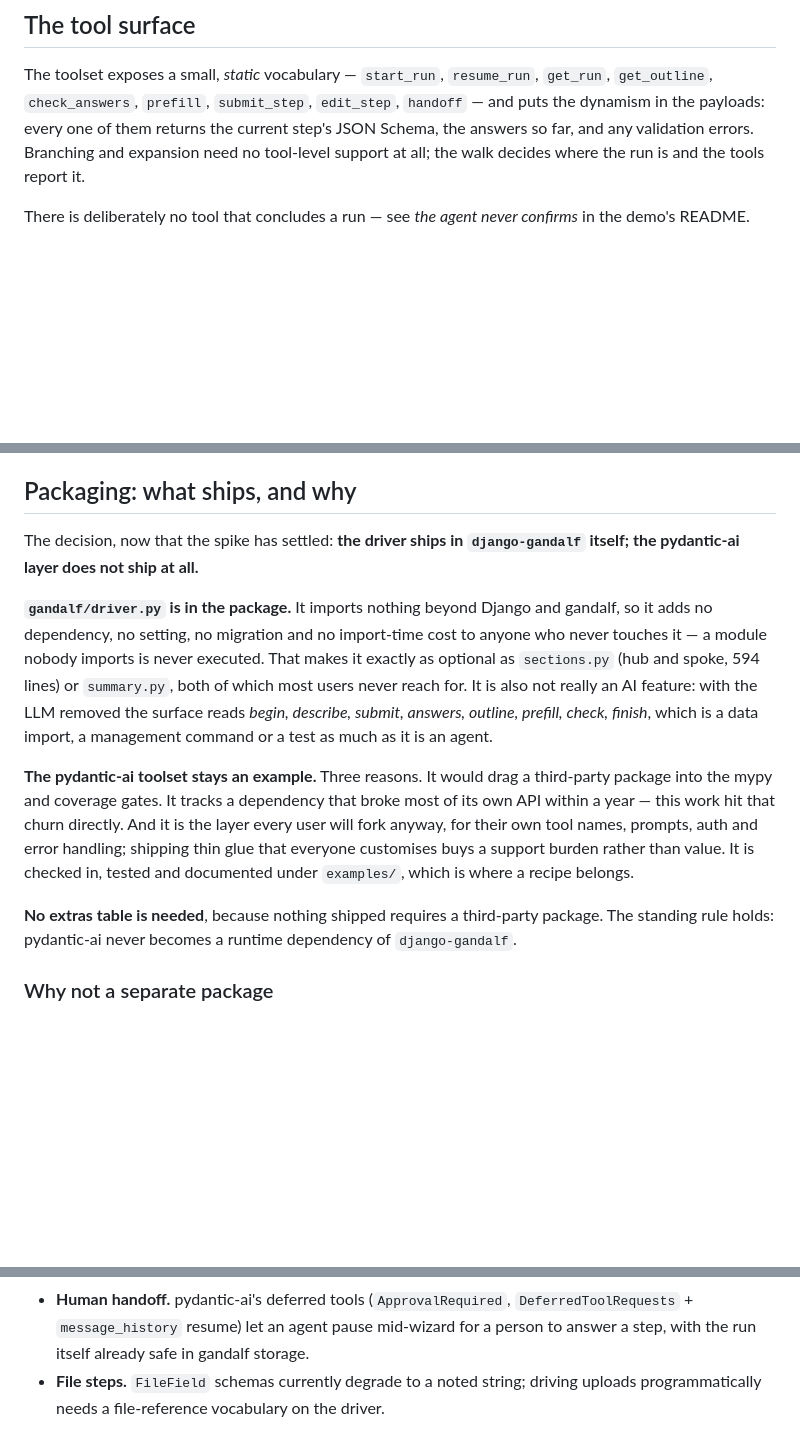
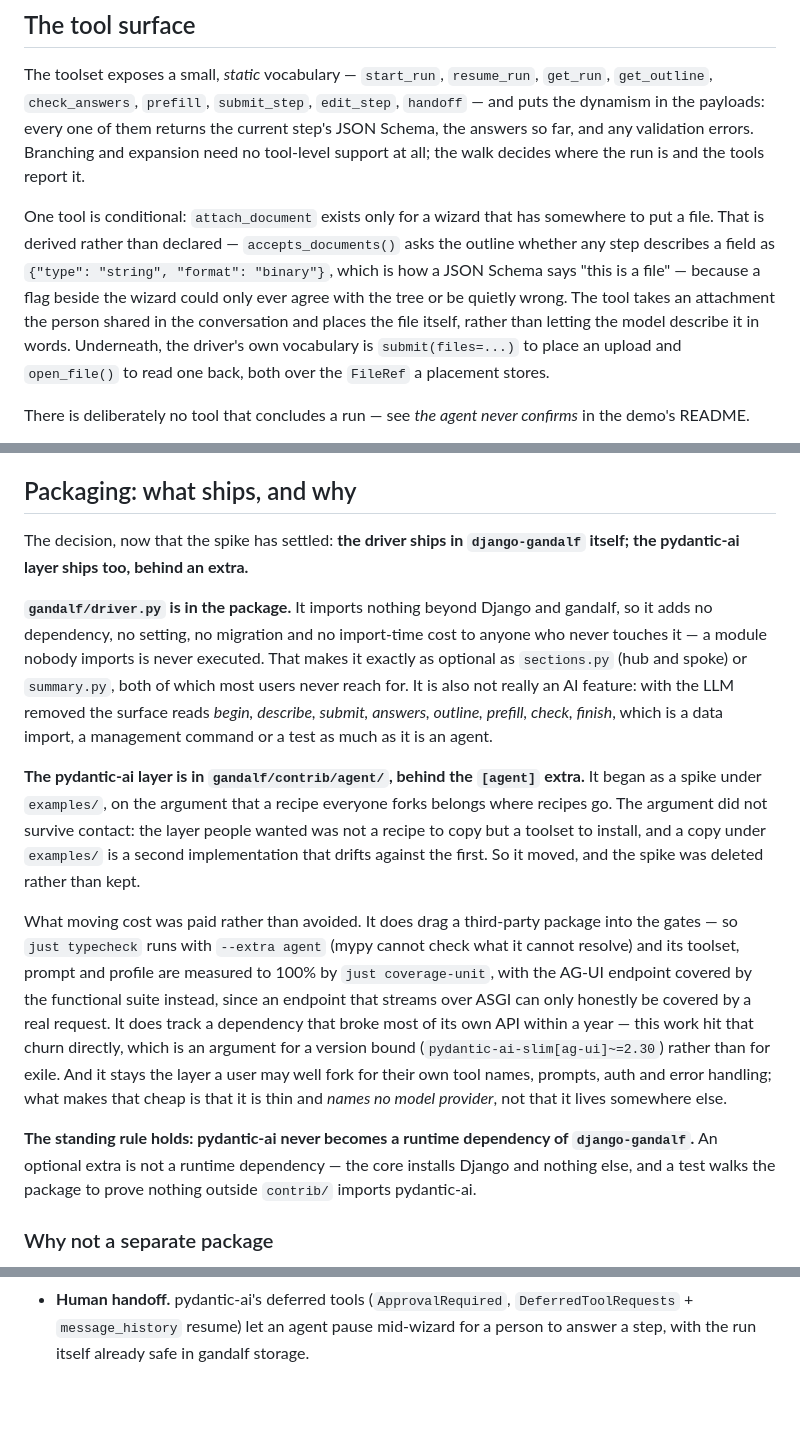
Before and after one commit to kevincarrogan/django-gandalf, a Markdown page: AGENT_ACCESS.md, 3 parts joined by grey strips. GitHub-like rendering; blank space fills up the shorter version.

Commit message:
Say what the agent layer actually ships as
`AGENT_ACCESS.md` recorded a decision that was later reversed. *Layering*
says `gandalf/contrib/agent/` ships behind the `[agent]` extra, which is
what `pyproject.toml` does; *Packaging* said a few paragraphs later that
the pydantic-ai layer "does not ship at all", that the toolset "stays an
example" under `examples/`, and that no extras table was needed. A reader
who reached the packaging section first was told the module they were
importing did not exist — and the file is in the sdist `include` list, so
that contradiction would have shipped to PyPI.

The packaging section now records the decision that was taken, and keeps
the reasoning that survived it. The three arguments for exile are still
worth stating, because two of them were paid rather than dodged: the
gates were extended (`just typecheck --extra agent`, unit coverage to
100%, the AG-UI endpoint left to the functional suite because streaming
ASGI can only honestly be covered by a real request), and the dependency
churn became a version bound rather than a reason to keep the code out.
The third — that this is the layer people fork — is what keeps it thin
and provider-free, not a reason for it to live elsewhere. The standing
rule is unchanged and now says why an extra does not break it.

The file-steps "future direction" was finished work: `FileRef`,
`submit(files=...)`, `open_file()` and `attach_document` all exist, and a
`FileField` describes as `{"type": "string", "format": "binary"}` rather
than a noted string. Dropping the bullet on its own would have left the
document silent about a shipped capability, so the tool surface section
gains the paragraph it never had — including why `attach_document` is the
one conditional tool, derived from the outline rather than declared.

Also drops a line count from a sentence that did not need one, having
gone stale by a hundred lines.

Fixes #86

Co-Authored-By: Claude Opus 5 (1M context) <noreply@anthropic.com>
Claude-Session: https://claude.ai/code/session_01Grx5XaeXAPZfjhCV93Dvke

```diff
--- a/AGENT_ACCESS.md
+++ b/AGENT_ACCESS.md
@@ -118,6 +118,17 @@ payloads: every one of them returns the current step's JSON Schema, the
 answers so far, and any validation errors. Branching and expansion need no
 tool-level support at all; the walk decides where the run is and the tools
 report it.
+
+One tool is conditional: `attach_document` exists only for a wizard that
+has somewhere to put a file. That is derived rather than declared —
+`accepts_documents()` asks the outline whether any step describes a field
+as `{"type": "string", "format": "binary"}`, which is how a JSON Schema
+says "this is a file" — because a flag beside the wizard could only ever
+agree with the tree or be quietly wrong. The tool takes an attachment the
+person shared in the conversation and places the file itself, rather than
+letting the model describe it in words. Underneath, the driver's own
+vocabulary is `submit(files=...)` to place an upload and `open_file()` to
+read one back, both over the `FileRef` a placement stores.
 
 There is deliberately no tool that concludes a run — see *the agent never
 confirms* in the demo's README.
@@ -322,30 +333,44 @@ it; the wizard run is unaffected either way.
 ## Packaging: what ships, and why
 
 The decision, now that the spike has settled: **the driver ships in
-`django-gandalf` itself; the pydantic-ai layer does not ship at all.**
+`django-gandalf` itself; the pydantic-ai layer ships too, behind an
+extra.**
 
 **`gandalf/driver.py` is in the package.** It imports nothing beyond Django
 and gandalf, so it adds no dependency, no setting, no migration and no
 import-time cost to anyone who never touches it — a module nobody imports
 is never executed. That makes it exactly as optional as `sections.py`
-(hub and spoke, 594 lines) or `summary.py`, both of which most users never
+(hub and spoke) or `summary.py`, both of which most users never
 reach for. It is also not really an AI feature: with the LLM removed the
 surface reads *begin, describe, submit, answers, outline, prefill, check,
 finish*, which is a data import, a management command or a test as much as
 it is an agent.
 
-**The pydantic-ai toolset stays an example.** Three reasons. It would drag
-a third-party package into the mypy and coverage gates. It tracks a
-dependency that broke most of its own API within a year — this work hit
-that churn directly. And it is the layer every user will fork anyway, for
-their own tool names, prompts, auth and error handling; shipping thin glue
-that everyone customises buys a support burden rather than value. It is
-checked in, tested and documented under `examples/`, which is where a
-recipe belongs.
+**The pydantic-ai layer is in `gandalf/contrib/agent/`, behind the
+`[agent]` extra.** It began as a spike under `examples/`, on the argument
+that a recipe everyone forks belongs where recipes go. The argument did
+not survive contact: the layer people wanted was not a recipe to copy but
+a toolset to install, and a copy under `examples/` is a second
+implementation that drifts against the first. So it moved, and the spike
+was deleted rather than kept.
 
-**No extras table is needed**, because nothing shipped requires a
-third-party package. The standing rule holds: pydantic-ai never becomes a
-runtime dependency of `django-gandalf`.
+What moving cost was paid rather than avoided. It does drag a third-party
+package into the gates — so `just typecheck` runs with `--extra agent`
+(mypy cannot check what it cannot resolve) and its toolset, prompt and
+profile are measured to 100% by `just coverage-unit`, with the AG-UI
+endpoint covered by the functional suite instead, since an endpoint that
+streams over ASGI can only honestly be covered by a real request. It does
+track a dependency that broke most of its own API within a year — this
+work hit that churn directly, which is an argument for a version bound
+(`pydantic-ai-slim[ag-ui]~=2.30`) rather than for exile. And it stays the
+layer a user may well fork for their own tool names, prompts, auth and
+error handling; what makes that cheap is that it is thin and *names no
+model provider*, not that it lives somewhere else.
+
+**The standing rule holds: pydantic-ai never becomes a runtime dependency
+of `django-gandalf`.** An optional extra is not a runtime dependency — the
+core installs Django and nothing else, and a test walks the package to
+prove nothing outside `contrib/` imports pydantic-ai.
 
 ### Why not a separate package
 
@@ -383,6 +408,3 @@ non-user is zero, since the module costs them nothing either way.
   `DeferredToolRequests` + `message_history` resume) let an agent pause
   mid-wizard for a person to answer a step, with the run itself already
   safe in gandalf storage.
-- **File steps.** `FileField` schemas currently degrade to a noted string;
-  driving uploads programmatically needs a file-reference vocabulary on
-  the driver.
```
